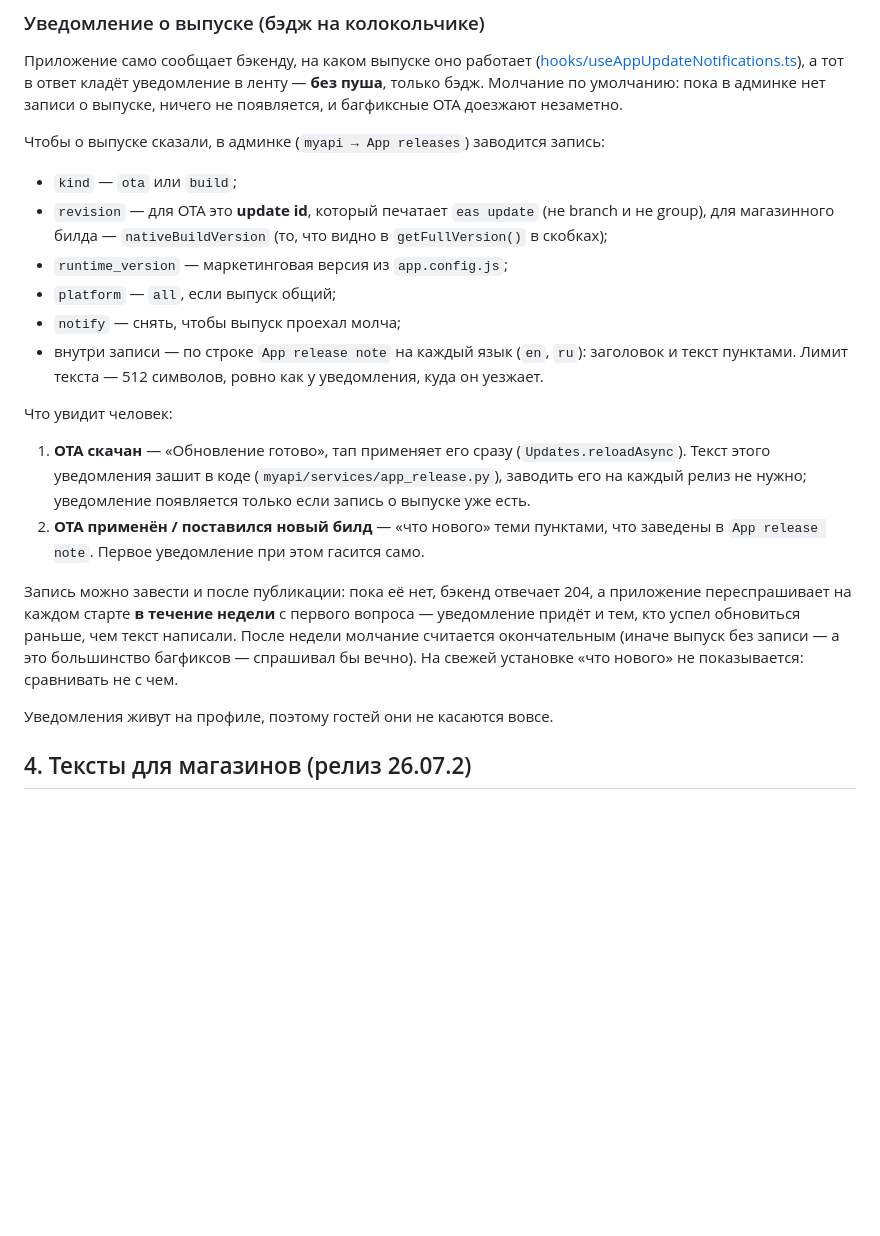
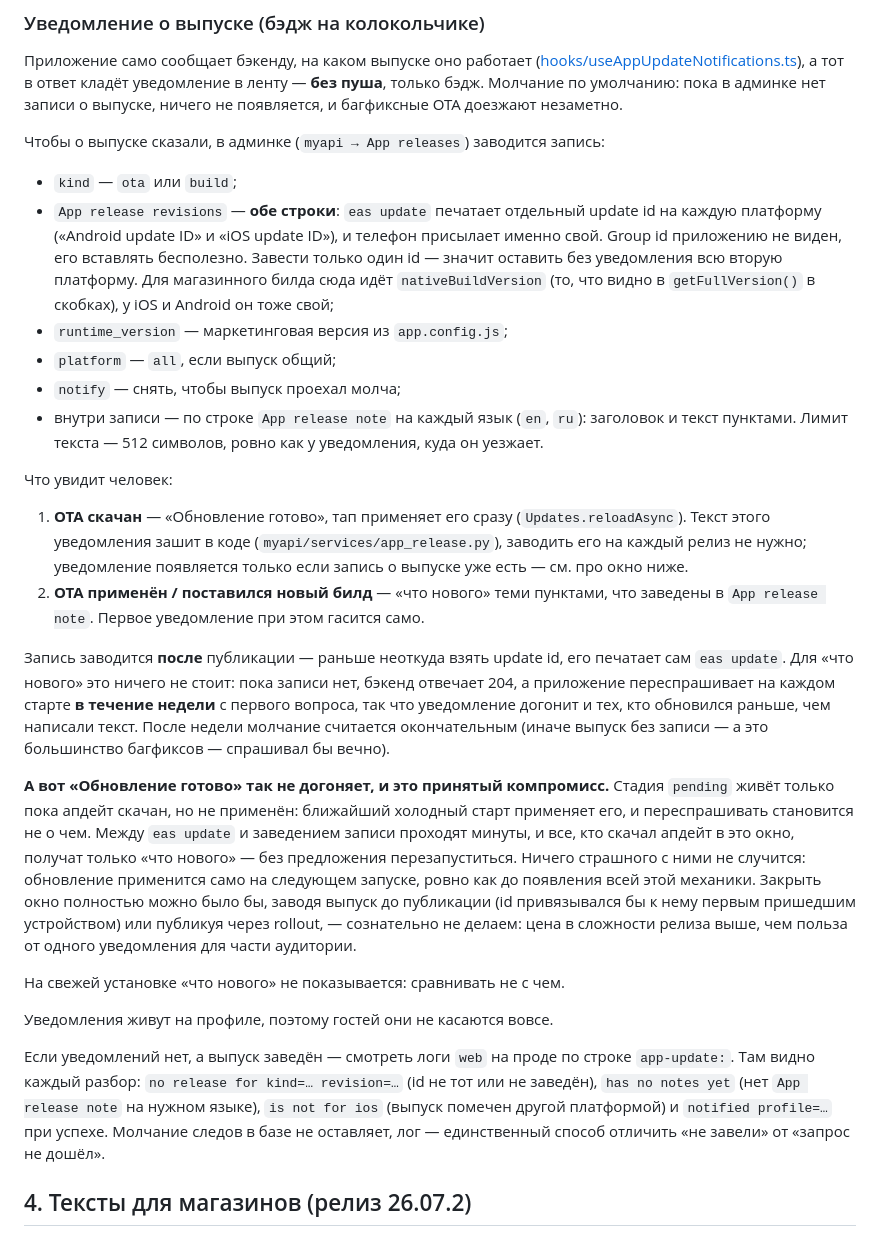
Before and after one commit to esculapweb/dibird-front, a Markdown page: STORE_RELEASE_STEPS.md, the part around the change. Drawn GitHub-style; blank space fills up the shorter version.

```diff
--- a/STORE_RELEASE_STEPS.md
+++ b/STORE_RELEASE_STEPS.md
@@ -124,9 +124,12 @@ marketing-версии из `app.config.js`.
 Чтобы о выпуске сказали, в админке (`myapi → App releases`) заводится запись:
 
 - `kind` — `ota` или `build`;
-- `revision` — для OTA это **update id**, который печатает `eas update` (не
-  branch и не group), для магазинного билда — `nativeBuildVersion` (то, что
-  видно в `getFullVersion()` в скобках);
+- `App release revisions` — **обе строки**: `eas update` печатает отдельный
+  update id на каждую платформу («Android update ID» и «iOS update ID»), и
+  телефон присылает именно свой. Group id приложению не виден, его вставлять
+  бесполезно. Завести только один id — значит оставить без уведомления всю
+  вторую платформу. Для магазинного билда сюда идёт `nativeBuildVersion` (то,
+  что видно в `getFullVersion()` в скобках), у iOS и Android он тоже свой;
 - `runtime_version` — маркетинговая версия из `app.config.js`;
 - `platform` — `all`, если выпуск общий;
 - `notify` — снять, чтобы выпуск проехал молча;
@@ -139,18 +142,41 @@ marketing-версии из `app.config.js`.
 1. **OTA скачан** — «Обновление готово», тап применяет его сразу
    (`Updates.reloadAsync`). Текст этого уведомления зашит в коде
    (`myapi/services/app_release.py`), заводить его на каждый релиз не нужно;
-   уведомление появляется только если запись о выпуске уже есть.
+   уведомление появляется только если запись о выпуске уже есть — см. про
+   окно ниже.
 2. **OTA применён / поставился новый билд** — «что нового» теми пунктами, что
    заведены в `App release note`. Первое уведомление при этом гасится само.
 
-Запись можно завести и после публикации: пока её нет, бэкенд отвечает 204, а
-приложение переспрашивает на каждом старте **в течение недели** с первого
-вопроса — уведомление придёт и тем, кто успел обновиться раньше, чем текст
-написали. После недели молчание считается окончательным (иначе выпуск без
-записи — а это большинство багфиксов — спрашивал бы вечно). На свежей
-установке «что нового» не показывается: сравнивать не с чем.
+Запись заводится **после** публикации — раньше неоткуда взять update id, его
+печатает сам `eas update`. Для «что нового» это ничего не стоит: пока записи
+нет, бэкенд отвечает 204, а приложение переспрашивает на каждом старте **в
+течение недели** с первого вопроса, так что уведомление догонит и тех, кто
+обновился раньше, чем написали текст. После недели молчание считается
+окончательным (иначе выпуск без записи — а это большинство багфиксов —
+спрашивал бы вечно).
+
+**А вот «Обновление готово» так не догоняет, и это принятый компромисс.**
+Стадия `pending` живёт только пока апдейт скачан, но не применён: ближайший
+холодный старт применяет его, и переспрашивать становится не о чем. Между
+`eas update` и заведением записи проходят минуты, и все, кто скачал апдейт в
+это окно, получат только «что нового» — без предложения перезапуститься.
+Ничего страшного с ними не случится: обновление применится само на следующем
+запуске, ровно как до появления всей этой механики. Закрыть окно полностью
+можно было бы, заводя выпуск до публикации (id привязывался бы к нему первым
+пришедшим устройством) или публикуя через rollout, — сознательно не делаем:
+цена в сложности релиза выше, чем польза от одного уведомления для части
+аудитории.
+
+На свежей установке «что нового» не показывается: сравнивать не с чем.
 
 Уведомления живут на профиле, поэтому гостей они не касаются вовсе.
+
+Если уведомлений нет, а выпуск заведён — смотреть логи `web` на проде по
+строке `app-update:`. Там видно каждый разбор: `no release for kind=… revision=…`
+(id не тот или не заведён), `has no notes yet` (нет `App release note` на
+нужном языке), `is not for ios` (выпуск помечен другой платформой) и
+`notified profile=…` при успехе. Молчание следов в базе не оставляет, лог —
+единственный способ отличить «не завели» от «запрос не дошёл».
 
 ## 4. Тексты для магазинов (релиз 26.07.2)
 
```
